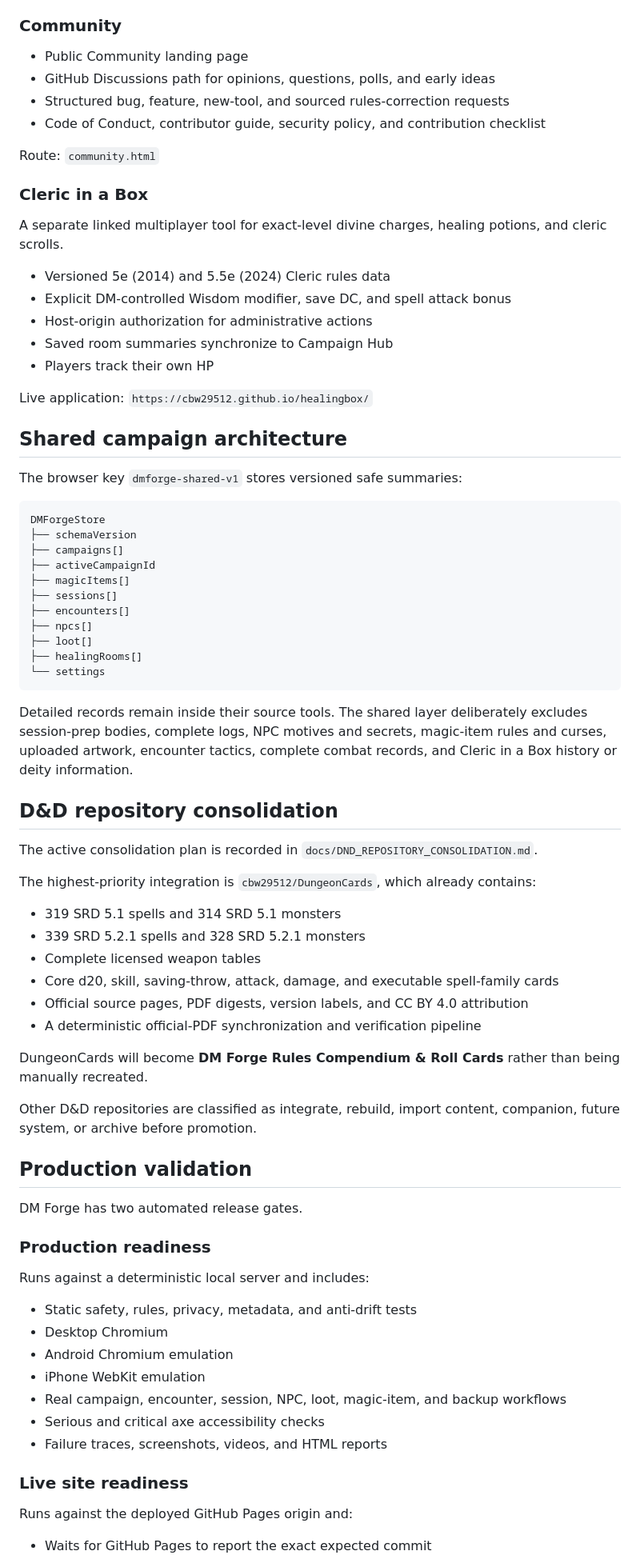
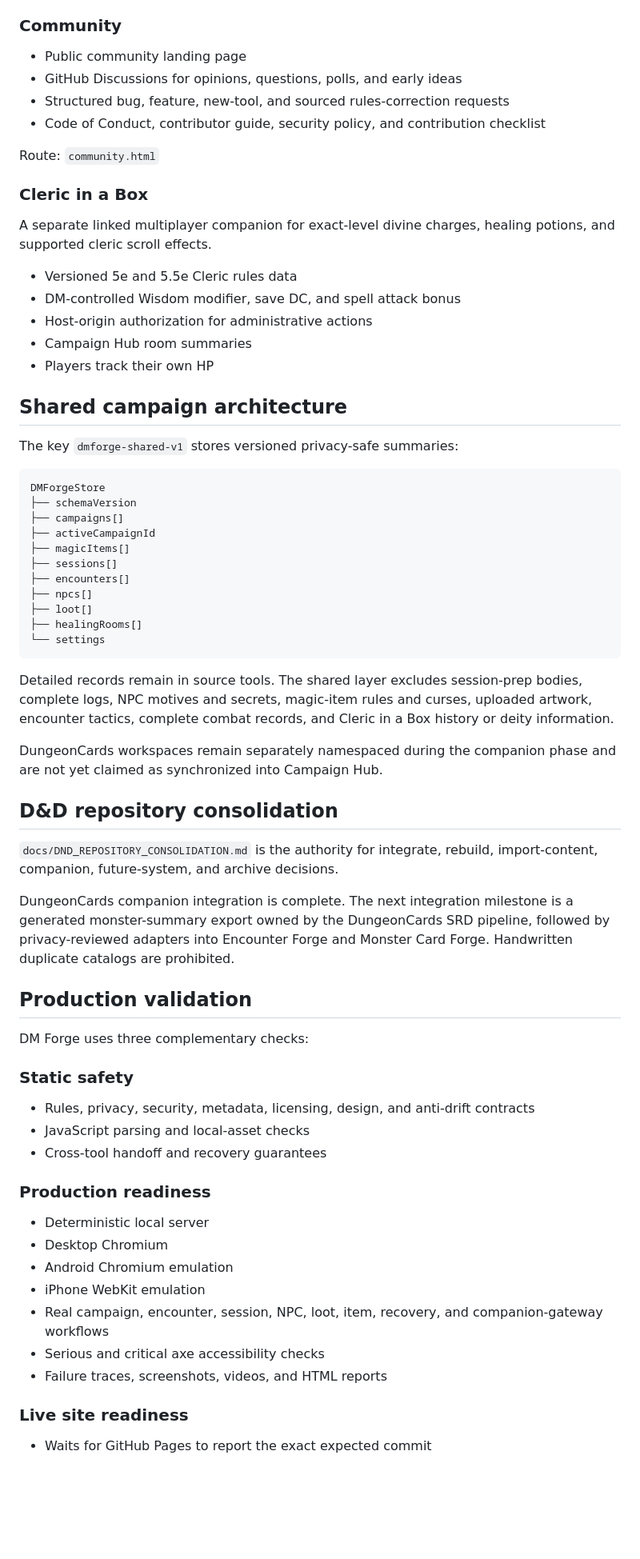
Before and after one commit to cbw29512/monstercardforge, a Markdown page: README.md, the part around one of its changes. Shown at 80% size. Drawn GitHub-style; blank space fills up the shorter version.

````diff
--- a/README.md
+++ b/README.md
@@ -158,8 +166,8 @@ The next user-experience iteration will present this as **Protect My Campaign**,
 
 ### Community
 
-- Public Community landing page
-- GitHub Discussions path for opinions, questions, polls, and early ideas
+- Public community landing page
+- GitHub Discussions for opinions, questions, polls, and early ideas
 - Structured bug, feature, new-tool, and sourced rules-correction requests
 - Code of Conduct, contributor guide, security policy, and contribution checklist
 
@@ -167,19 +175,17 @@ Route: `community.html`
 
 ### Cleric in a Box
 
-A separate linked multiplayer tool for exact-level divine charges, healing potions, and cleric scrolls.
+A separate linked multiplayer companion for exact-level divine charges, healing potions, and supported cleric scroll effects.
 
-- Versioned 5e (2014) and 5.5e (2024) Cleric rules data
-- Explicit DM-controlled Wisdom modifier, save DC, and spell attack bonus
+- Versioned 5e and 5.5e Cleric rules data
+- DM-controlled Wisdom modifier, save DC, and spell attack bonus
 - Host-origin authorization for administrative actions
-- Saved room summaries synchronize to Campaign Hub
+- Campaign Hub room summaries
 - Players track their own HP
-
-Live application: `https://cbw29512.github.io/healingbox/`
 
 ## Shared campaign architecture
 
-The browser key `dmforge-shared-v1` stores versioned safe summaries:
+The key `dmforge-shared-v1` stores versioned privacy-safe summaries:
 
 ```text
 DMForgeStore
@@ -195,43 +201,36 @@ DMForgeStore
 └── settings
 ```
 
-Detailed records remain inside their source tools. The shared layer deliberately excludes session-prep bodies, complete logs, NPC motives and secrets, magic-item rules and curses, uploaded artwork, encounter tactics, complete combat records, and Cleric in a Box history or deity information.
+Detailed records remain in source tools. The shared layer excludes session-prep bodies, complete logs, NPC motives and secrets, magic-item rules and curses, uploaded artwork, encounter tactics, complete combat records, and Cleric in a Box history or deity information.
+
+DungeonCards workspaces remain separately namespaced during the companion phase and are not yet claimed as synchronized into Campaign Hub.
 
 ## D&D repository consolidation
 
-The active consolidation plan is recorded in `docs/DND_REPOSITORY_CONSOLIDATION.md`.
+`docs/DND_REPOSITORY_CONSOLIDATION.md` is the authority for integrate, rebuild, import-content, companion, future-system, and archive decisions.
 
-The highest-priority integration is `cbw29512/DungeonCards`, which already contains:
-
-- 319 SRD 5.1 spells and 314 SRD 5.1 monsters
-- 339 SRD 5.2.1 spells and 328 SRD 5.2.1 monsters
-- Complete licensed weapon tables
-- Core d20, skill, saving-throw, attack, damage, and executable spell-family cards
-- Official source pages, PDF digests, version labels, and CC BY 4.0 attribution
-- A deterministic official-PDF synchronization and verification pipeline
-
-DungeonCards will become **DM Forge Rules Compendium & Roll Cards** rather than being manually recreated.
-
-Other D&D repositories are classified as integrate, rebuild, import content, companion, future system, or archive before promotion.
+DungeonCards companion integration is complete. The next integration milestone is a generated monster-summary export owned by the DungeonCards SRD pipeline, followed by privacy-reviewed adapters into Encounter Forge and Monster Card Forge. Handwritten duplicate catalogs are prohibited.
 
 ## Production validation
 
-DM Forge has two automated release gates.
+DM Forge uses three complementary checks:
+
+### Static safety
+
+- Rules, privacy, security, metadata, licensing, design, and anti-drift contracts
+- JavaScript parsing and local-asset checks
+- Cross-tool handoff and recovery guarantees
 
 ### Production readiness
 
-Runs against a deterministic local server and includes:
-
-- Static safety, rules, privacy, metadata, and anti-drift tests
+- Deterministic local server
 - Desktop Chromium
 - Android Chromium emulation
 - iPhone WebKit emulation
-- Real campaign, encounter, session, NPC, loot, magic-item, and backup workflows
+- Real campaign, encounter, session, NPC, loot, item, recovery, and companion-gateway workflows
 - Serious and critical axe accessibility checks
 - Failure traces, screenshots, videos, and HTML reports
 
 ### Live site readiness
 
-Runs against the deployed GitHub Pages origin and:
-
 - Waits for GitHub Pages to report the exact expected commit
````
Also changed, not shown: other parts of README.md (+98 -124 lines).
